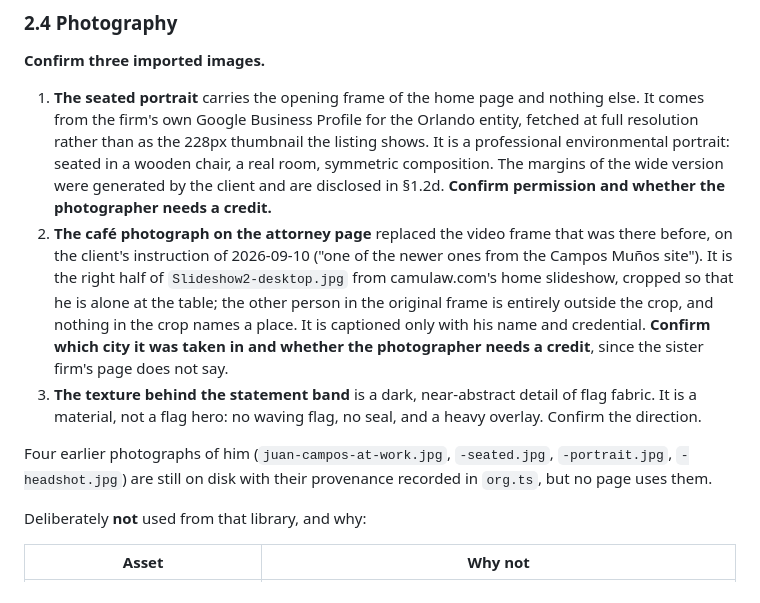
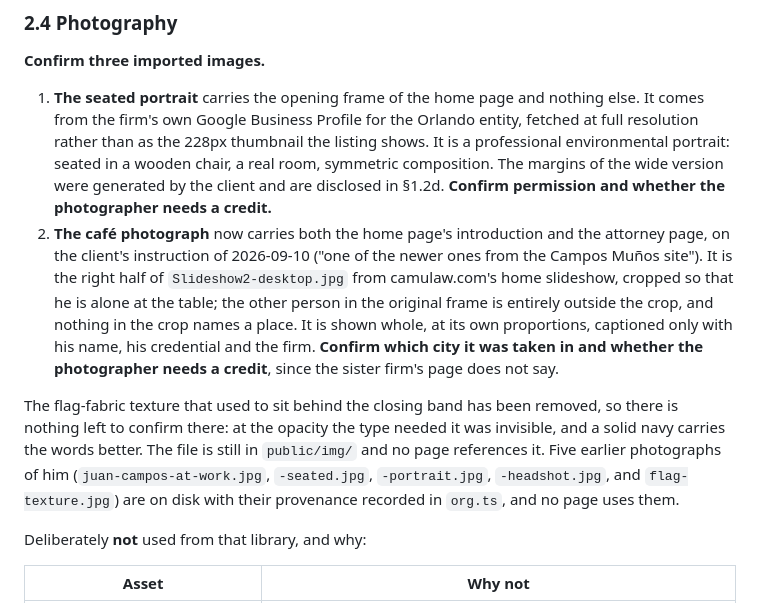
Before and after one commit to Welsa316/Camim-Law-Redesign, a Markdown page: docs/CONTENT_REVIEW.md, the part around one of its changes. GitHub-like rendering.

```diff
--- a/docs/CONTENT_REVIEW.md
+++ b/docs/CONTENT_REVIEW.md
@@ -436,10 +474,15 @@ Deep green, warm paper, clay accent. The green is drawn from the attorney's own
 **Confirm three imported images.**
 
 1. **The seated portrait** carries the opening frame of the home page and nothing else. It comes from the firm's own Google Business Profile for the Orlando entity, fetched at full resolution rather than as the 228px thumbnail the listing shows. It is a professional environmental portrait: seated in a wooden chair, a real room, symmetric composition. The margins of the wide version were generated by the client and are disclosed in §1.2d. **Confirm permission and whether the photographer needs a credit.**
-2. **The café photograph on the attorney page** replaced the video frame that was there before, on the client's instruction of 2026-09-10 ("one of the newer ones from the Campos Muños site"). It is the right half of `Slideshow2-desktop.jpg` from camulaw.com's home slideshow, cropped so that he is alone at the table; the other person in the original frame is entirely outside the crop, and nothing in the crop names a place. It is captioned only with his name and credential. **Confirm which city it was taken in and whether the photographer needs a credit**, since the sister firm's page does not say.
-3. **The texture behind the statement band** is a dark, near-abstract detail of flag fabric. It is a material, not a flag hero: no waving flag, no seal, and a heavy overlay. Confirm the direction.
+2. **The café photograph** now carries both the home page's introduction and the attorney page, on the client's instruction of 2026-09-10 ("one of the newer ones from the Campos Muños site"). It is the right half of `Slideshow2-desktop.jpg` from camulaw.com's home slideshow, cropped so that he is alone at the table; the other person in the original frame is entirely outside the crop, and nothing in the crop names a place. It is shown whole, at its own proportions, captioned only with his name, his credential and the firm. **Confirm which city it was taken in and whether the photographer needs a credit**, since the sister firm's page does not say.
 
-Four earlier photographs of him (`juan-campos-at-work.jpg`, `-seated.jpg`, `-portrait.jpg`, `-headshot.jpg`) are still on disk with their provenance recorded in `org.ts`, but no page uses them.
+The flag-fabric texture that used to sit behind the closing band has been
+removed, so there is nothing left to confirm there: at the opacity the type
+needed it was invisible, and a solid navy carries the words better. The file
+is still in `public/img/` and no page references it. Five earlier photographs
+of him (`juan-campos-at-work.jpg`, `-seated.jpg`, `-portrait.jpg`,
+`-headshot.jpg`, and `flag-texture.jpg`) are on disk with their provenance
+recorded in `org.ts`, and no page uses them.
 
 Deliberately **not** used from that library, and why:
 
```
Also changed, not shown: other parts of docs/CONTENT_REVIEW.md (+45 -7 lines).
